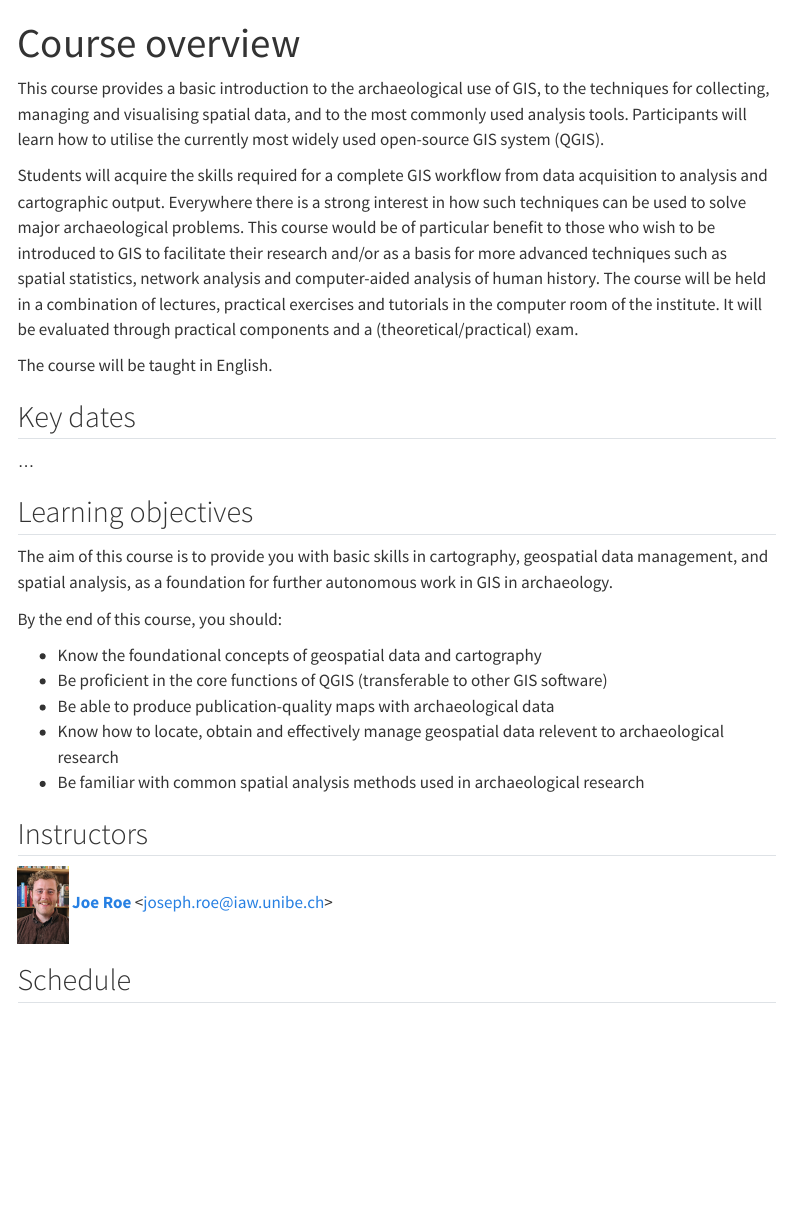
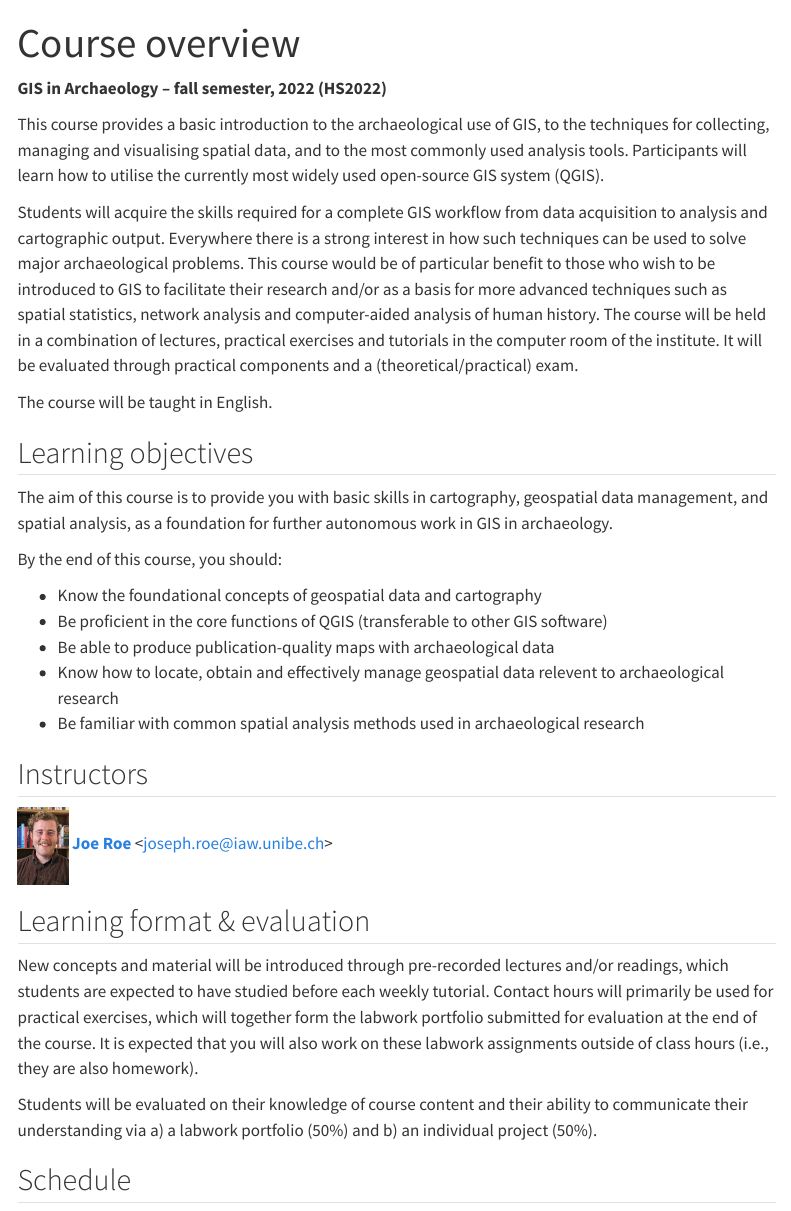
Before and after one commit to joeroe/gis_in_archaeology, a Quarto document (index.qmd): the page in a window 1100 px wide, from its top. Rendered offline with R 4.5, knitr and Pandoc in place of Quarto, with nearby package versions; menus at the side of the page are left out.

Commit message:
Add teaching format and evaluation

```diff
--- a/index.qmd
+++ b/index.qmd
@@ -1,16 +1,14 @@
 ---
 title: "Course overview"
 ---
+
+**GIS in Archaeology – fall semester, 2022 (HS2022)**
 
 This course provides a basic introduction to the archaeological use of GIS, to the techniques for collecting, managing and visualising spatial data, and to the most commonly used analysis tools. Participants will learn how to utilise the currently most widely used open-source GIS system (QGIS).
 
 Students will acquire the skills required for a complete GIS workflow from data acquisition to analysis and cartographic output. Everywhere there is a strong interest in how such techniques can be used to solve major archaeological problems. This course would be of particular benefit to those who wish to be introduced to GIS to facilitate their research and/or as a basis for more advanced techniques such as spatial statistics, network analysis and computer-aided analysis of human history. The course will be held in a combination of lectures, practical exercises and tutorials in the computer room of the institute. It will be evaluated through practical components and a (theoretical/practical) exam.
 
 The course will be taught in English.
-
-## Key dates
-
-...
 
 ## Learning objectives
 
@@ -28,6 +26,14 @@ By the end of this course, you should:
 
 ![](images/joe_roe.png){width=3em}
 **[Joe Roe](https://www.iaw.unibe.ch/about_us/arp__pa_personen/ma_roe_joe/index_eng.html)** <<joseph.roe@iaw.unibe.ch>>
+
+## Learning format & evaluation
+
+New concepts and material will be introduced through pre-recorded lectures and/or readings, which students are expected to have studied before each weekly tutorial.
+Contact hours will primarily be used for practical exercises, which will together form the labwork portfolio submitted for evaluation at the end of the course.
+It is expected that you will also work on these labwork assignments outside of class hours (i.e., they are also homework).
+
+Students will be evaluated on their knowledge of course content and their ability to communicate their understanding via a) a labwork portfolio (50%) and b) an individual project (50%).
 
 ## Schedule
 
```
Also changed, not shown: .quarto/idx/index.qmd.json, index.qmd (2 more changed lines), 4 other files.
